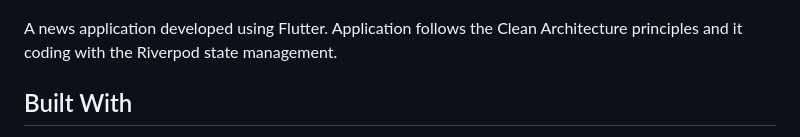
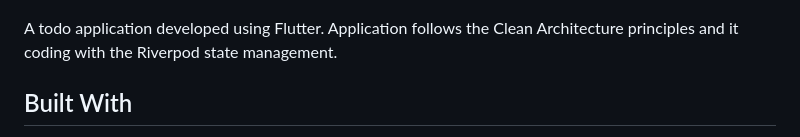
Before and after one commit to mhmetglrq/flutter_Todo_App, a Markdown page: README.md, the part around the change. GitHub-like rendering.

```diff
--- a/README.md
+++ b/README.md
@@ -18,7 +18,7 @@
 
 ![Screen Shot](images/feature_img.png)
 
-A news application developed using Flutter. Application follows the Clean Architecture principles and it coding with the Riverpod state management.
+A todo application developed using Flutter. Application follows the Clean Architecture principles and it coding with the Riverpod state management.
 
 ## Built With
 
```
